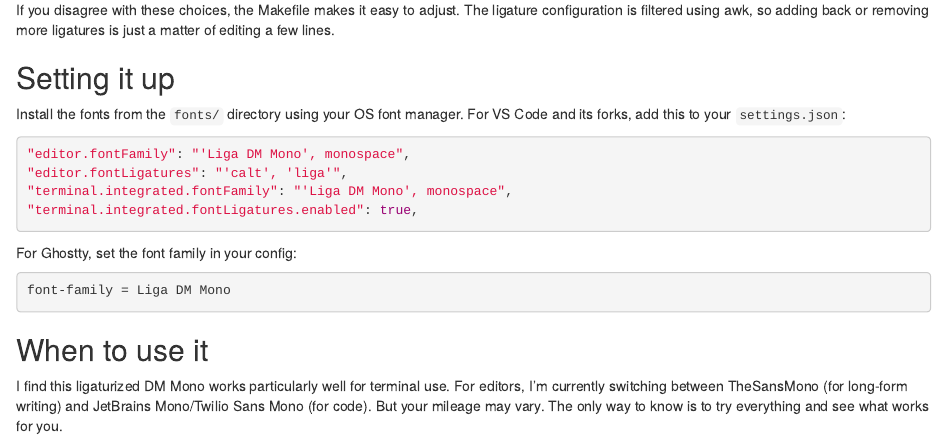
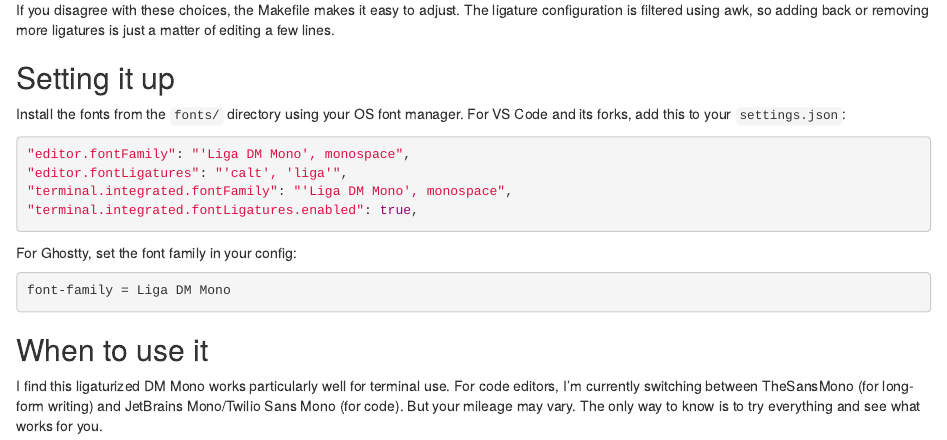
Before and after one commit to nanxstats/nanx.me, an R Markdown document (content/blog/post/2025-12-06-dm-mono-ligaturized/index.Rmd): the page in a window 1100 px wide, from 1160 px down. Rendered offline with R 4.5, knitr and Pandoc, with nearby package versions.

Commit message:
editors -> code editors

```diff
--- a/content/blog/post/2025-12-06-dm-mono-ligaturized/index.Rmd
+++ b/content/blog/post/2025-12-06-dm-mono-ligaturized/index.Rmd
@@ -159,6 +159,6 @@
 ## When to use it
 
 I find this ligaturized DM Mono works particularly well for terminal use.
-For editors, I'm currently switching between TheSansMono (for long-form writing)
+For code editors, I'm currently switching between TheSansMono (for long-form writing)
 and JetBrains Mono/Twilio Sans Mono (for code). But your mileage may vary.
 The only way to know is to try everything and see what works for you.
```
Also changed, not shown: 1 other file.
